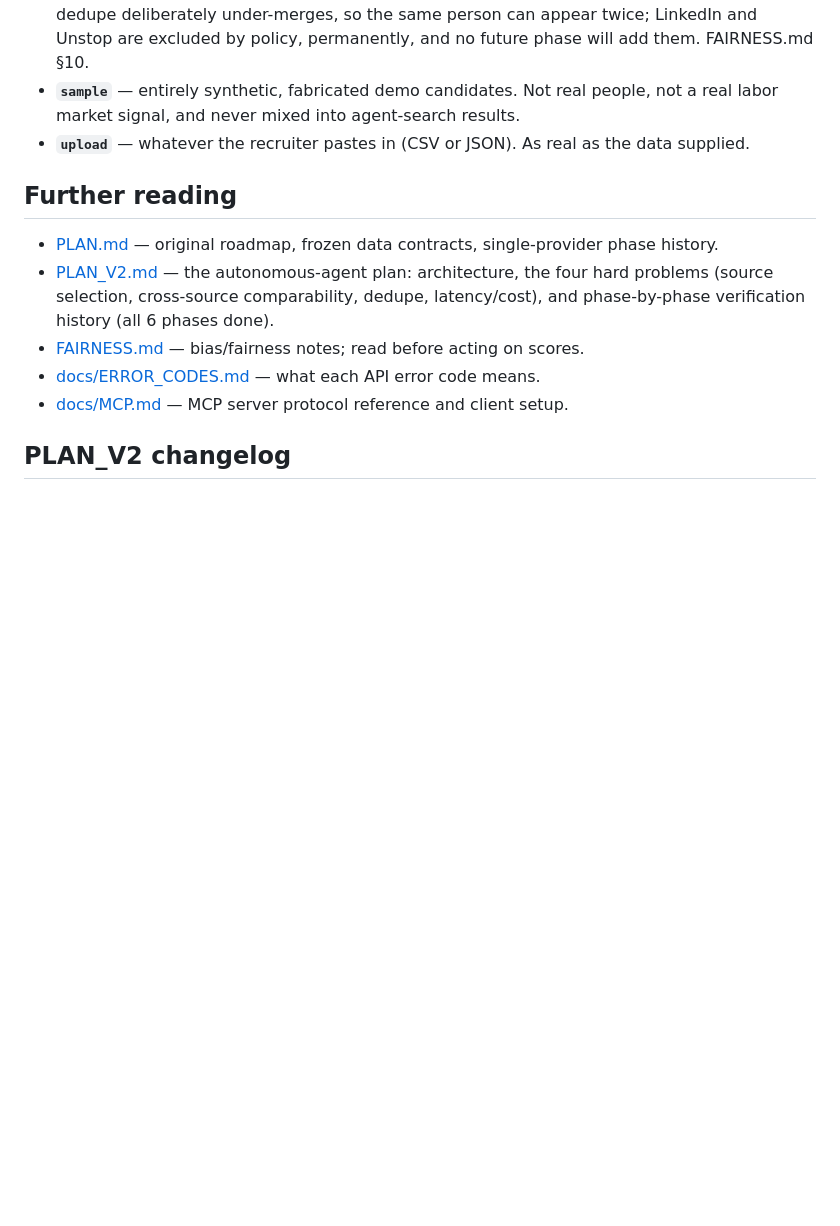
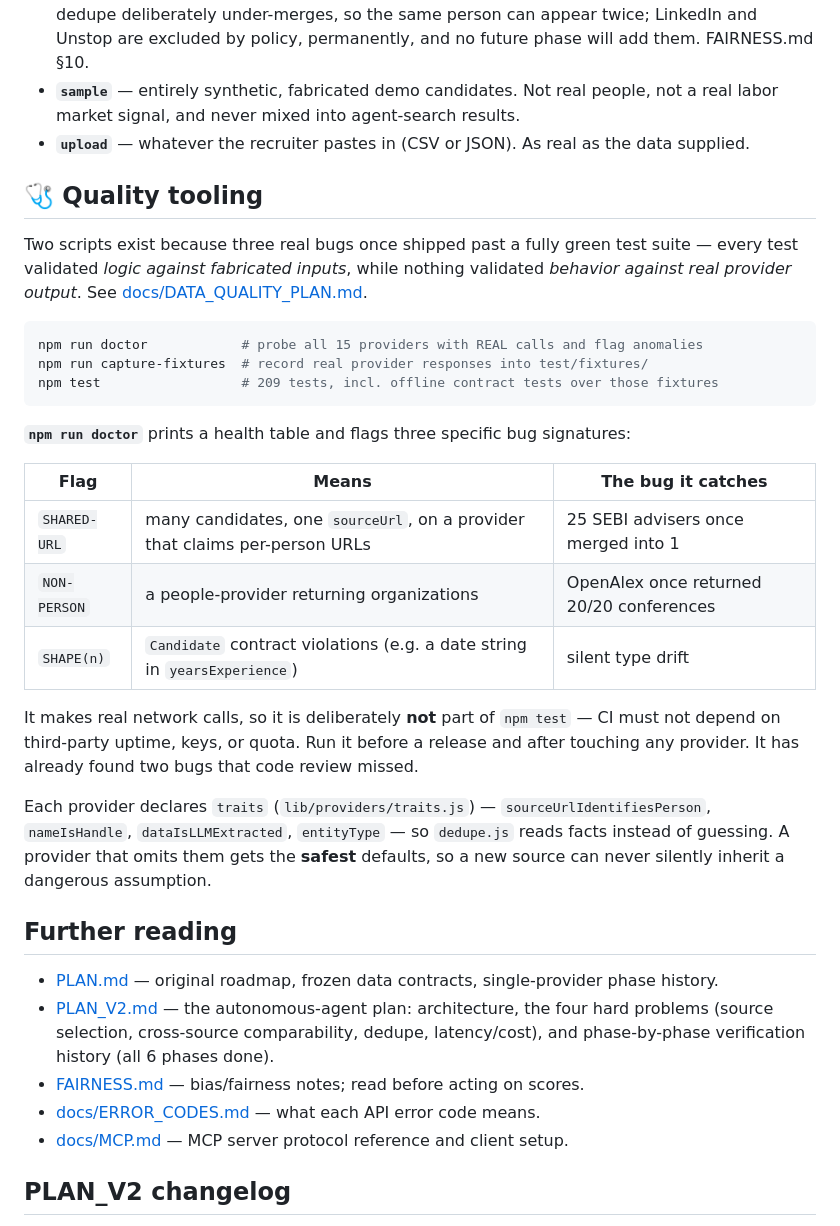
Before and after one commit to Harbringer904/agent_max, a Markdown page: recruiter-ai/README.md, the part around the change. GitHub-like rendering; blank space fills up the shorter version.

Commit message:
docs(agent_max): record data-quality outcomes and document doctor tooling

````diff
--- a/recruiter-ai/README.md
+++ b/recruiter-ai/README.md
@@ -473,6 +473,35 @@ Full detail is in [FAIRNESS.md](./FAIRNESS.md) — read it before acting on scor
   labor market signal, and never mixed into agent-search results.
 - **`upload`** — whatever the recruiter pastes in (CSV or JSON). As real as the data supplied.
 
+## 🩺 Quality tooling
+
+Two scripts exist because three real bugs once shipped past a fully green test suite — every
+test validated *logic against fabricated inputs*, while nothing validated *behavior against real
+provider output*. See [docs/DATA_QUALITY_PLAN.md](./docs/DATA_QUALITY_PLAN.md).
+
+```bash
+npm run doctor            # probe all 15 providers with REAL calls and flag anomalies
+npm run capture-fixtures  # record real provider responses into test/fixtures/
+npm test                  # 209 tests, incl. offline contract tests over those fixtures
+```
+
+**`npm run doctor`** prints a health table and flags three specific bug signatures:
+
+| Flag | Means | The bug it catches |
+| --- | --- | --- |
+| `SHARED-URL` | many candidates, one `sourceUrl`, on a provider that claims per-person URLs | 25 SEBI advisers once merged into 1 |
+| `NON-PERSON` | a people-provider returning organizations | OpenAlex once returned 20/20 conferences |
+| `SHAPE(n)` | `Candidate` contract violations (e.g. a date string in `yearsExperience`) | silent type drift |
+
+It makes real network calls, so it is deliberately **not** part of `npm test` — CI must not
+depend on third-party uptime, keys, or quota. Run it before a release and after touching any
+provider. It has already found two bugs that code review missed.
+
+Each provider declares `traits` (`lib/providers/traits.js`) — `sourceUrlIdentifiesPerson`,
+`nameIsHandle`, `dataIsLLMExtracted`, `entityType` — so `dedupe.js` reads facts instead of
+guessing. A provider that omits them gets the **safest** defaults, so a new source can never
+silently inherit a dangerous assumption.
+
 ## Further reading
 
 - [PLAN.md](./PLAN.md) — original roadmap, frozen data contracts, single-provider phase history.
````
Also changed, not shown: recruiter-ai/docs/DATA_QUALITY_PLAN.md (+69 -7 lines).
